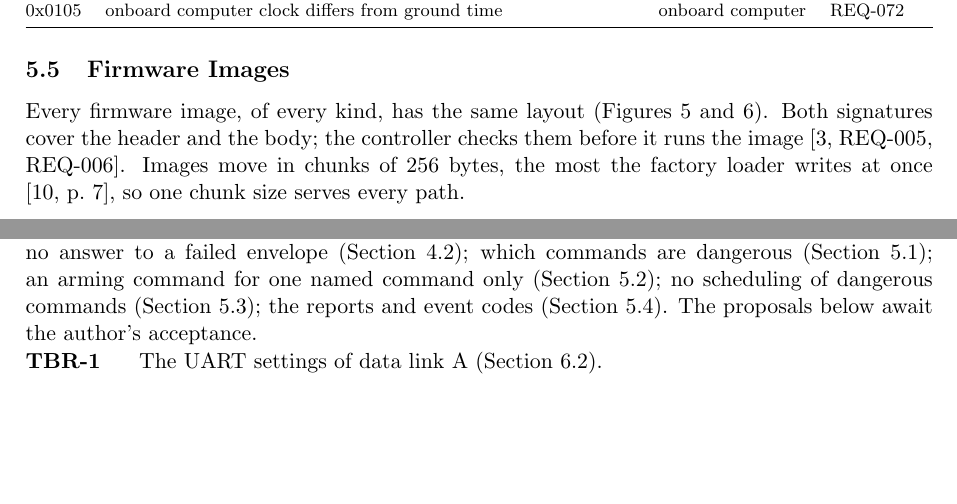
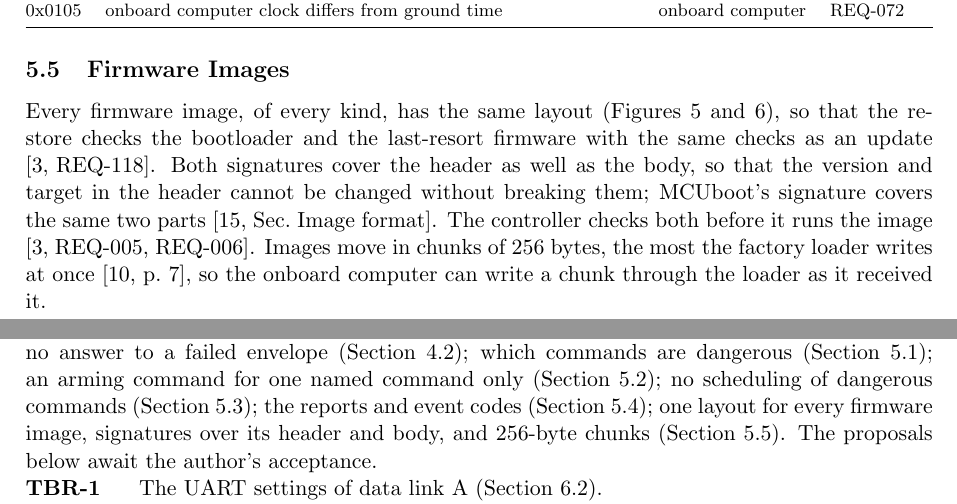
Before and after one commit to Tocki28/fail-safe-in-orbit-reprogramming, a LaTeX document (docs/interfaces/main.tex): two parts of pages 6 and 12 of 12, joined at a grey line, cut so that both start at the same text, the shorter picture padded with empty space. Compiled offline with pdfLaTeX.

Commit message:
Interfaces 5.5: reasons for the image layout and chunk size; accepted
One layout serves the restore's checks (REQ-118); signatures cover the
header as in MCUboot (new reference [15]); 256-byte chunks pass through
the factory loader unchanged.

Co-Authored-By: Claude Opus 5.5 <noreply@anthropic.com>

```diff
--- a/docs/interfaces/main.tex
+++ b/docs/interfaces/main.tex
@@ -425,10 +428,15 @@ Code & Event & Sent by & Requirement \\
 
 \subsection{Firmware Images}
 Every firmware image, of every kind, has the same layout
-(Figures~\ref{fig:image} and~\ref{fig:header}). Both signatures cover the
-header and the body; the controller checks them before it runs the image
-[3,~REQ-005, REQ-006]. Images move in chunks of 256 bytes, the most the
-factory loader writes at once [10,~p.~7], so one chunk size serves every path.
+(Figures~\ref{fig:image} and~\ref{fig:header}), so that the restore checks the
+bootloader and the last-resort firmware with the same checks as an update
+\mbox{[3,~REQ-118]}. Both signatures cover the header as well as the body, so that
+the version and target in the header cannot be changed without breaking them;
+MCUboot's signature covers the same two parts [15,~Sec.~Image format]. The
+controller checks both before it runs the image [3,~REQ-005, REQ-006]. Images
+move in chunks of 256 bytes, the most the factory loader writes at once
+[10,~p.~7], so the onboard computer can write a chunk through the loader as it
+received it.
 
 \begin{figure}[H]
 \centering
@@ -735,7 +743,9 @@ The values below are not yet known.
 Galois/Counter Mode (Section~4.1); no answer to a failed envelope
 (Section~4.2); which commands are dangerous (Section~5.1); an arming command
 for one named command only (Section~5.2); no scheduling of dangerous commands
-(Section~5.3); the reports and event codes (Section~5.4). The
+(Section~5.3); the reports and event codes (Section~5.4); one layout for every
+firmware image, signatures over its header and body, and 256-byte chunks
+(Section~5.5). The
 proposals below await the author's acceptance.
 \begin{description}
 \tbritem{uart}{The UART settings of data link A (Section~6.2).}
```
Also changed, not shown: docs/interfaces/Interface-Design_Fail-Safe-In-Orbit-Reprogramming_Iss1_Rev0_DRAFT.pdf, docs/interfaces/main.tex (3 more changed lines).
